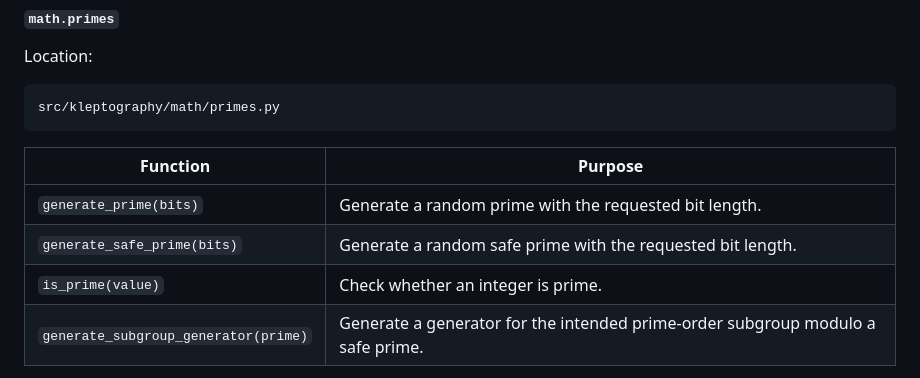
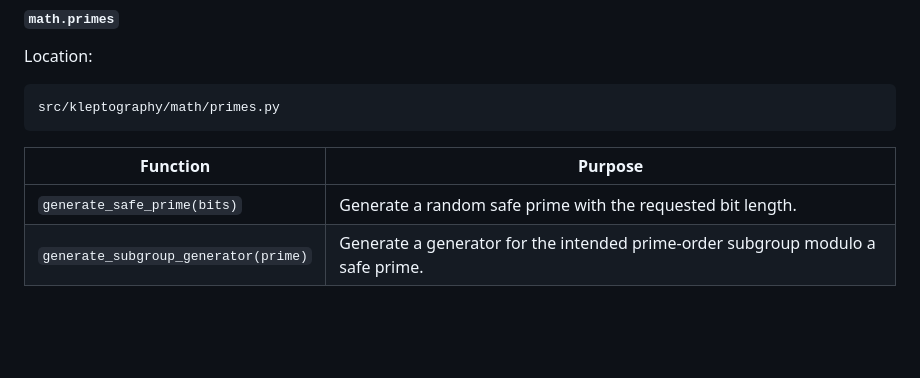
Before and after one commit to danielsp13/kleptography, a Markdown page: CONTEXT.md, the part around the change. Rendered like a GitHub page; blank space fills up the shorter version.

Commit message:
AI: update context for API primes

```diff
--- a/CONTEXT.md
+++ b/CONTEXT.md
@@ -169,9 +169,7 @@ src/kleptography/math/primes.py
 
 | Function                             | Purpose                                                                         |
 | ------------------------------------ | ------------------------------------------------------------------------------- |
-| `generate_prime(bits)`               | Generate a random prime with the requested bit length.                          |
 | `generate_safe_prime(bits)`          | Generate a random safe prime with the requested bit length.                     |
-| `is_prime(value)`                    | Check whether an integer is prime.                                              |
 | `generate_subgroup_generator(prime)` | Generate a generator for the intended prime-order subgroup modulo a safe prime. |
 
 > Note: the current implementation/API uses
```
